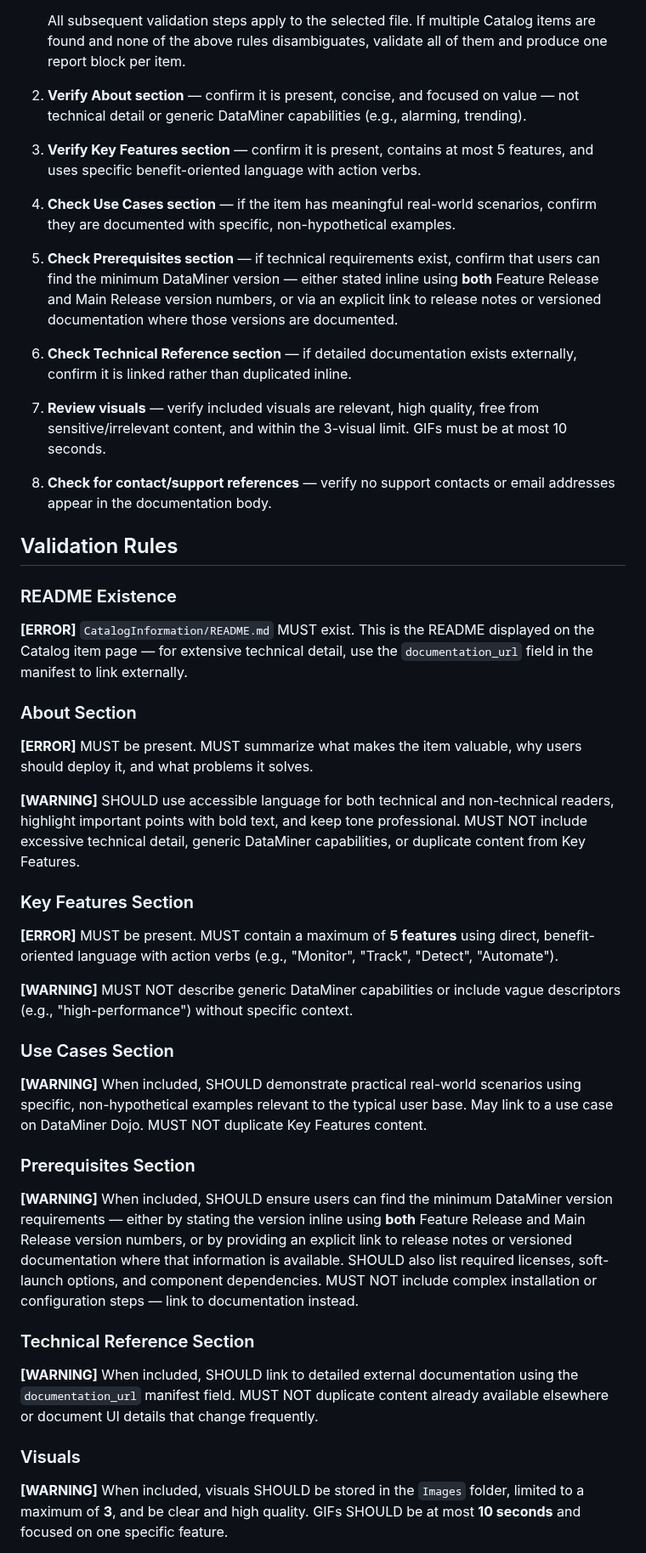
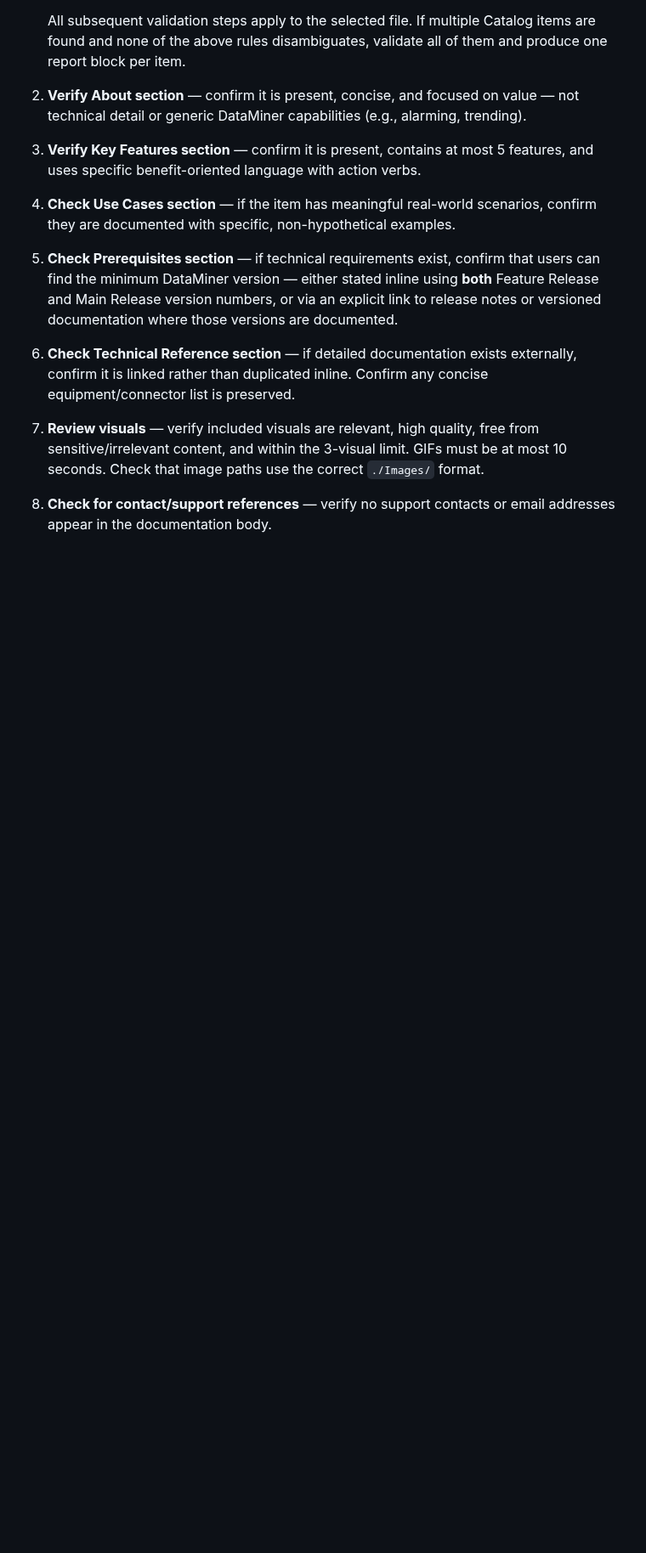
Before and after one commit to SkylineCommunications/_ReusableAgenticWorkflows, a Markdown page: agents/catalog-doc-check.agent.md, the part around one of its changes. Shown at 85% size. GitHub-like rendering; blank space fills up the shorter version.

Commit message:
refactor: slim catalog-doc-check agent — rules moved to catalog-doc skill

```diff
--- a/agents/catalog-doc-check.agent.md
+++ b/agents/catalog-doc-check.agent.md
@@ -44,34 +40,6 @@ Validation rules use the following severity levels:
 3. **Verify Key Features section** — confirm it is present, contains at most 5 features, and uses specific benefit-oriented language with action verbs.
 4. **Check Use Cases section** — if the item has meaningful real-world scenarios, confirm they are documented with specific, non-hypothetical examples.
 5. **Check Prerequisites section** — if technical requirements exist, confirm that users can find the minimum DataMiner version — either stated inline using **both** Feature Release and Main Release version numbers, or via an explicit link to release notes or versioned documentation where those versions are documented.
-6. **Check Technical Reference section** — if detailed documentation exists externally, confirm it is linked rather than duplicated inline.
-7. **Review visuals** — verify included visuals are relevant, high quality, free from sensitive/irrelevant content, and within the 3-visual limit. GIFs must be at most 10 seconds.
+6. **Check Technical Reference section** — if detailed documentation exists externally, confirm it is linked rather than duplicated inline. Confirm any concise equipment/connector list is preserved.
+7. **Review visuals** — verify included visuals are relevant, high quality, free from sensitive/irrelevant content, and within the 3-visual limit. GIFs must be at most 10 seconds. Check that image paths use the correct `./Images/` format.
 8. **Check for contact/support references** — verify no support contacts or email addresses appear in the documentation body.
-
-## Validation Rules
-
-### README Existence
-**[ERROR]** `CatalogInformation/README.md` MUST exist. This is the README displayed on the Catalog item page — for extensive technical detail, use the `documentation_url` field in the manifest to link externally.
-
-### About Section
-**[ERROR]** MUST be present. MUST summarize what makes the item valuable, why users should deploy it, and what problems it solves.
-
-**[WARNING]** SHOULD use accessible language for both technical and non-technical readers, highlight important points with bold text, and keep tone professional. MUST NOT include excessive technical detail, generic DataMiner capabilities, or duplicate content from Key Features.
-
-### Key Features Section
-**[ERROR]** MUST be present. MUST contain a maximum of **5 features** using direct, benefit-oriented language with action verbs (e.g., "Monitor", "Track", "Detect", "Automate").
-
-**[WARNING]** MUST NOT describe generic DataMiner capabilities or include vague descriptors (e.g., "high-performance") without specific context.
-
-### Use Cases Section
-**[WARNING]** When included, SHOULD demonstrate practical real-world scenarios using specific, non-hypothetical examples relevant to the typical user base. May link to a use case on DataMiner Dojo. MUST NOT duplicate Key Features content.
-
-### Prerequisites Section
-**[WARNING]** When included, SHOULD ensure users can find the minimum DataMiner version requirements — either by stating the version inline using **both** Feature Release and Main Release version numbers, or by providing an explicit link to release notes or versioned documentation where that information is available. SHOULD also list required licenses, soft-launch options, and component dependencies. MUST NOT include complex installation or configuration steps — link to documentation instead.
-
-### Technical Reference Section
-**[WARNING]** When included, SHOULD link to detailed external documentation using the `documentation_url` manifest field. MUST NOT duplicate content already available elsewhere or document UI details that change frequently.
-
-### Visuals
-**[WARNING]** When included, visuals SHOULD be stored in the `Images` folder, limited to a maximum of **3**, and be clear and high quality. GIFs SHOULD be at most **10 seconds** and focused on one specific feature.
-
```
Also changed, not shown: other parts of agents/catalog-doc-check.agent.md (+3 -43 lines).
